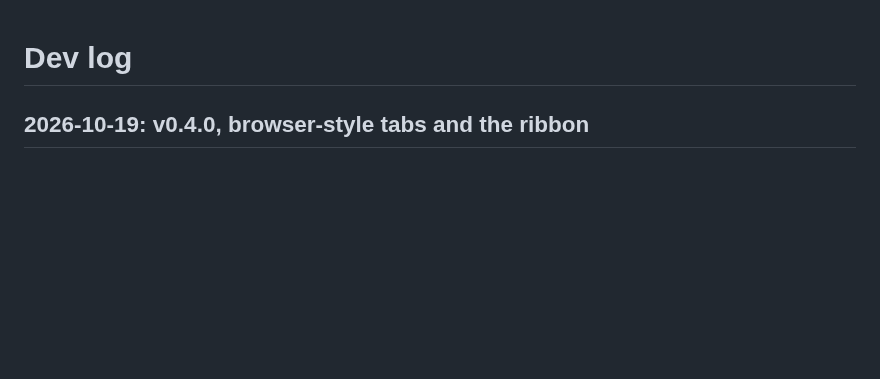
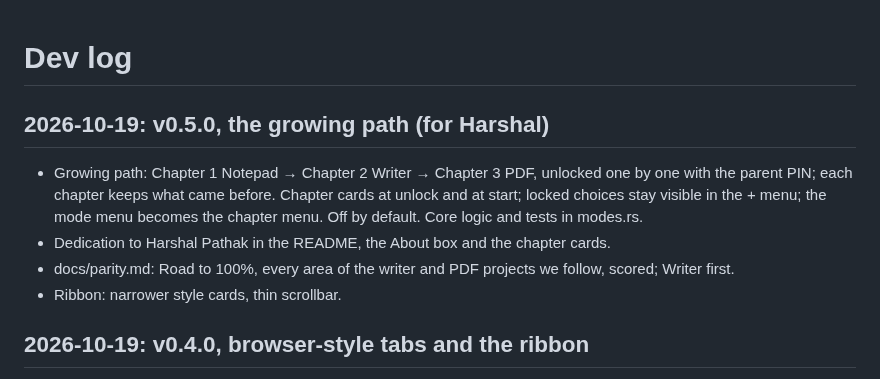
Before and after one commit to hvpathak/DocShop, a Markdown page: log/devlog.md, the part around the change. Drawn GitHub-style; blank space fills up the shorter version.

```diff
--- a/log/devlog.md
+++ b/log/devlog.md
@@ -1,4 +1,12 @@
 # Dev log
+
+## 2026-10-19: v0.5.0, the growing path (for Harshal)
+- Growing path: Chapter 1 Notepad → Chapter 2 Writer → Chapter 3 PDF, unlocked one by one with the parent
+  PIN; each chapter keeps what came before. Chapter cards at unlock and at start; locked choices stay visible
+  in the + menu; the mode menu becomes the chapter menu. Off by default. Core logic and tests in modes.rs.
+- Dedication to Harshal Pathak in the README, the About box and the chapter cards.
+- docs/parity.md: Road to 100%, every area of the writer and PDF projects we follow, scored; Writer first.
+- Ribbon: narrower style cards, thin scrollbar.
 
 ## 2026-10-19: v0.4.0, browser-style tabs and the ribbon
 - Tabs moved into the title bar, modelled on a Chromium browser's tab strip (studied from a screenshot only):
```
Also changed, not shown: README.md (+32 -0 lines), docs/parity.md (added, +90 -0 lines), docs/images/chapter-1.png (added), docs/images/locked-choices.png (added), docs/images/studio.png, 8 other files.
